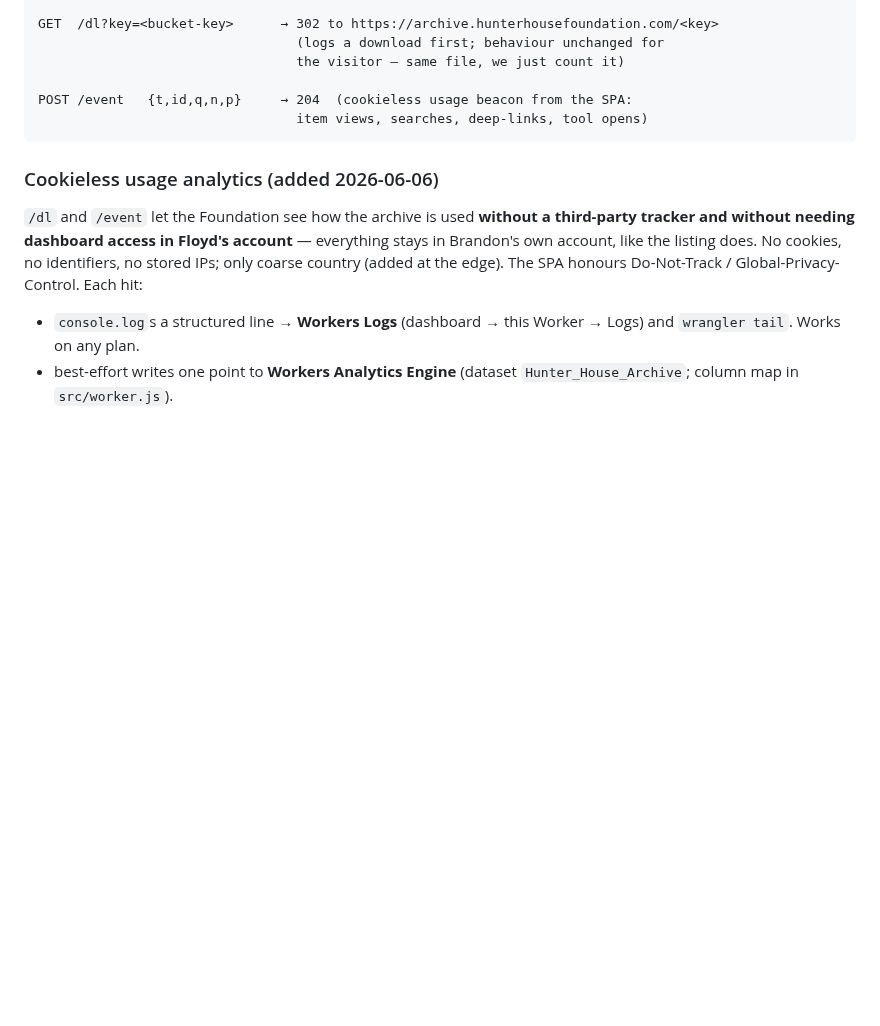
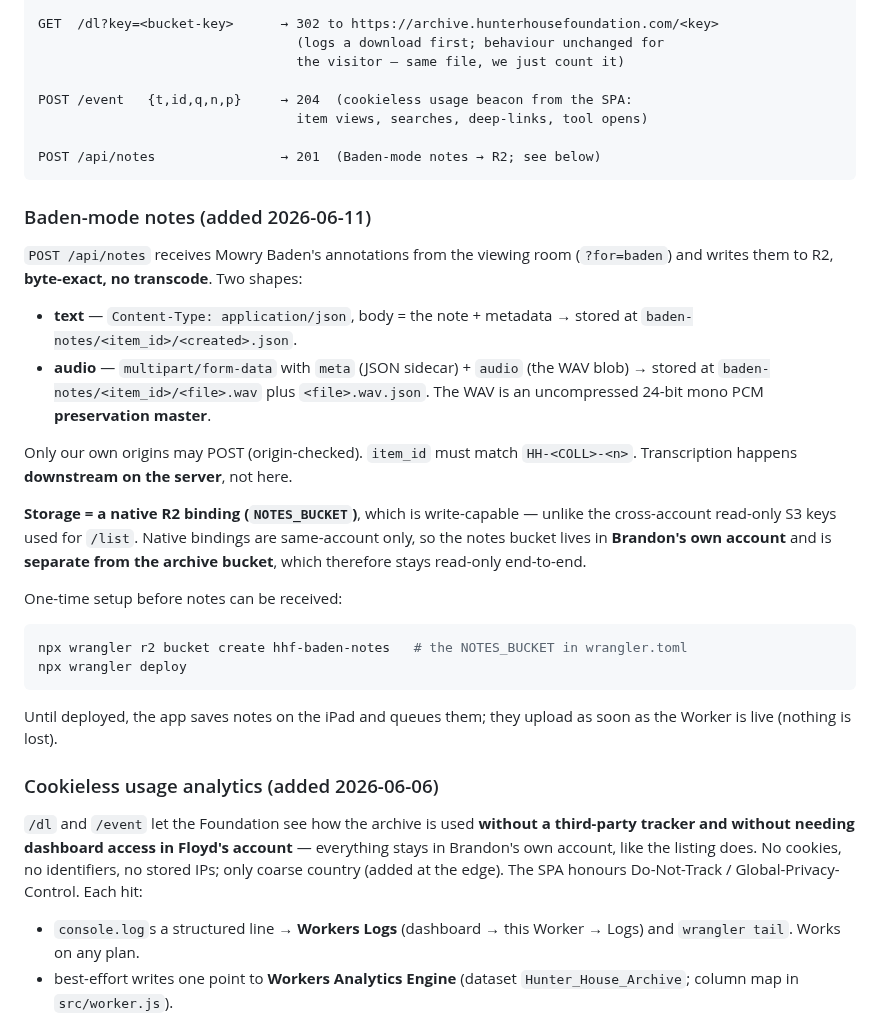
Before and after one commit to bturep/HunterHouse, a Markdown page: cloudflare/r2-browser/README.md, the part around the change. Drawn GitHub-style; blank space fills up the shorter version.

````diff
--- a/cloudflare/r2-browser/README.md
+++ b/cloudflare/r2-browser/README.md
@@ -30,7 +30,36 @@ GET  /dl?key=<bucket-key>      → 302 to https://archive.hunterhousefoundation.
 
 POST /event   {t,id,q,n,p}     → 204  (cookieless usage beacon from the SPA:
                                  item views, searches, deep-links, tool opens)
+
+POST /api/notes                → 201  (Baden-mode notes → R2; see below)
 ```
+
+### Baden-mode notes (added 2026-06-11)
+
+`POST /api/notes` receives Mowry Baden's annotations from the viewing room
+(`?for=baden`) and writes them to R2, **byte-exact, no transcode**. Two shapes:
+
+- **text** — `Content-Type: application/json`, body = the note + metadata →
+  stored at `baden-notes/<item_id>/<created>.json`.
+- **audio** — `multipart/form-data` with `meta` (JSON sidecar) + `audio` (the WAV
+  blob) → stored at `baden-notes/<item_id>/<file>.wav` plus `<file>.wav.json`.
+  The WAV is an uncompressed 24-bit mono PCM **preservation master**.
+
+Only our own origins may POST (origin-checked). `item_id` must match
+`HH-<COLL>-<n>`. Transcription happens **downstream on the server**, not here.
+
+**Storage = a native R2 binding (`NOTES_BUCKET`)**, which is write-capable —
+unlike the cross-account read-only S3 keys used for `/list`. Native bindings are
+same-account only, so the notes bucket lives in **Brandon's own account** and is
+**separate from the archive bucket**, which therefore stays read-only end-to-end.
+
+One-time setup before notes can be received:
+```bash
+npx wrangler r2 bucket create hhf-baden-notes   # the NOTES_BUCKET in wrangler.toml
+npx wrangler deploy
+```
+Until deployed, the app saves notes on the iPad and queues them; they upload as
+soon as the Worker is live (nothing is lost).
 
 ### Cookieless usage analytics (added 2026-06-06)
 
````
Also changed, not shown: AUDIT.md (+37 -23 lines), BADEN.md (added, +126 -0 lines).
